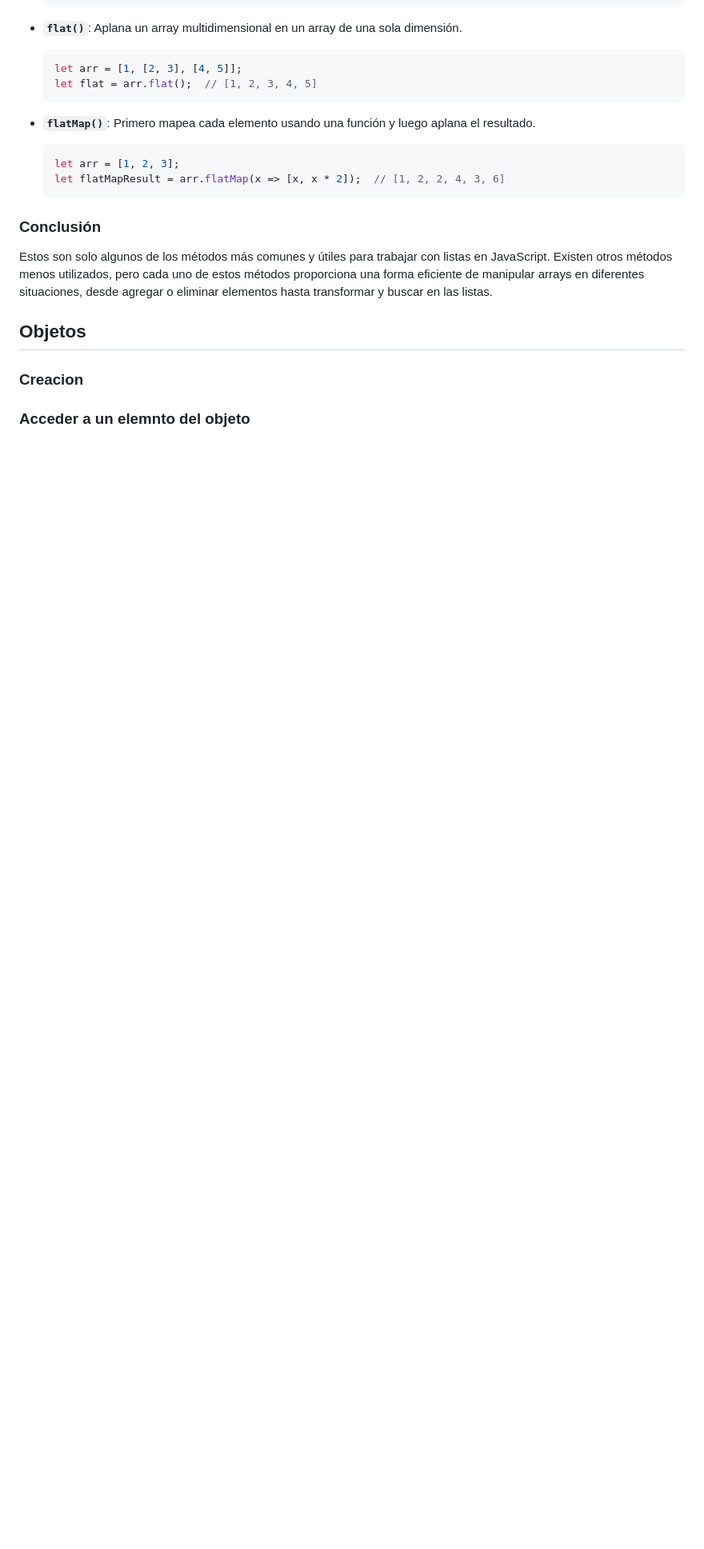
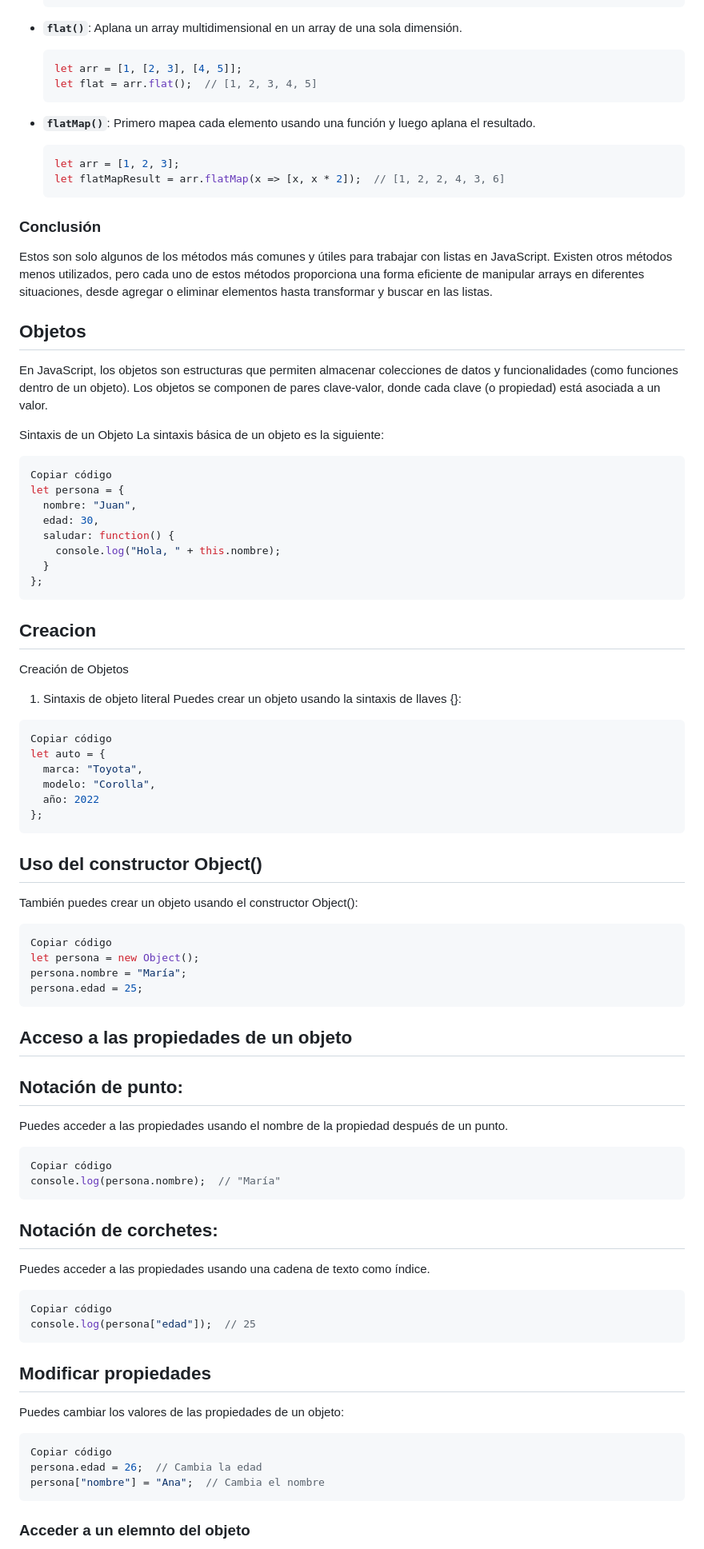
Before and after one commit to yerson34/CURSO_JAVA_SCRIPT, a Markdown page: 5.ESTRUCTURA_DE_DATOS/README.md, the part around the change printed below. Shown: that part at 80% size. GitHub-like rendering; blank space fills up the shorter version.

````diff
--- a/5.ESTRUCTURA_DE_DATOS/README.md
+++ b/5.ESTRUCTURA_DE_DATOS/README.md
@@ -223,5 +224,64 @@ En JavaScript, existen muchos métodos para trabajar con listas (o *arrays*) que
 Estos son solo algunos de los métodos más comunes y útiles para trabajar con listas en JavaScript. Existen otros métodos menos utilizados, pero cada uno de estos métodos proporciona una forma eficiente de manipular arrays en diferentes situaciones, desde agregar o eliminar elementos hasta transformar y buscar en las listas.
 
 ## Objetos
-### Creacion
+En JavaScript, los objetos son estructuras que permiten almacenar colecciones de datos y funcionalidades (como funciones dentro de un objeto). Los objetos se componen de pares clave-valor, donde cada clave (o propiedad) está asociada a un valor.
+
+Sintaxis de un Objeto
+La sintaxis básica de un objeto es la siguiente:
+
+```js
+Copiar código
+let persona = {
+  nombre: "Juan",
+  edad: 30,
+  saludar: function() {
+    console.log("Hola, " + this.nombre);
+  }
+};
+```
+## Creacion
+Creación de Objetos
+1. Sintaxis de objeto literal
+Puedes crear un objeto usando la sintaxis de llaves {}:
+
+```javascript
+Copiar código
+let auto = {
+  marca: "Toyota",
+  modelo: "Corolla",
+  año: 2022
+};
+```
+## Uso del constructor Object()
+También puedes crear un objeto usando el constructor Object():
+
+```javascript
+Copiar código
+let persona = new Object();
+persona.nombre = "María";
+persona.edad = 25;
+```
+## Acceso a las propiedades de un objeto
+## Notación de punto:
+Puedes acceder a las propiedades usando el nombre de la propiedad después de un punto.
+
+```javascript
+Copiar código
+console.log(persona.nombre);  // "María"
+```
+## Notación de corchetes:
+Puedes acceder a las propiedades usando una cadena de texto como índice.
+
+```javascript
+Copiar código
+console.log(persona["edad"]);  // 25
+```
+## Modificar propiedades
+Puedes cambiar los valores de las propiedades de un objeto:
+
+```javascript
+Copiar código
+persona.edad = 26;  // Cambia la edad
+persona["nombre"] = "Ana";  // Cambia el nombre
+```
 ### Acceder a un elemnto del objeto
````
Also changed, not shown: other parts of 5.ESTRUCTURA_DE_DATOS/README.md (+81 -0 lines).
